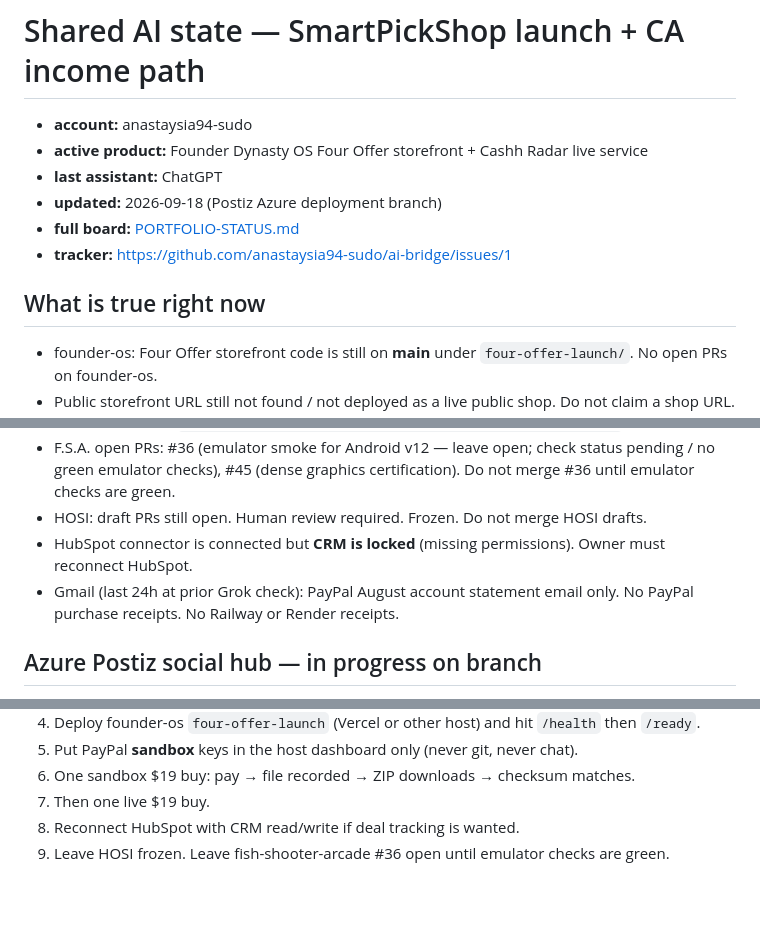
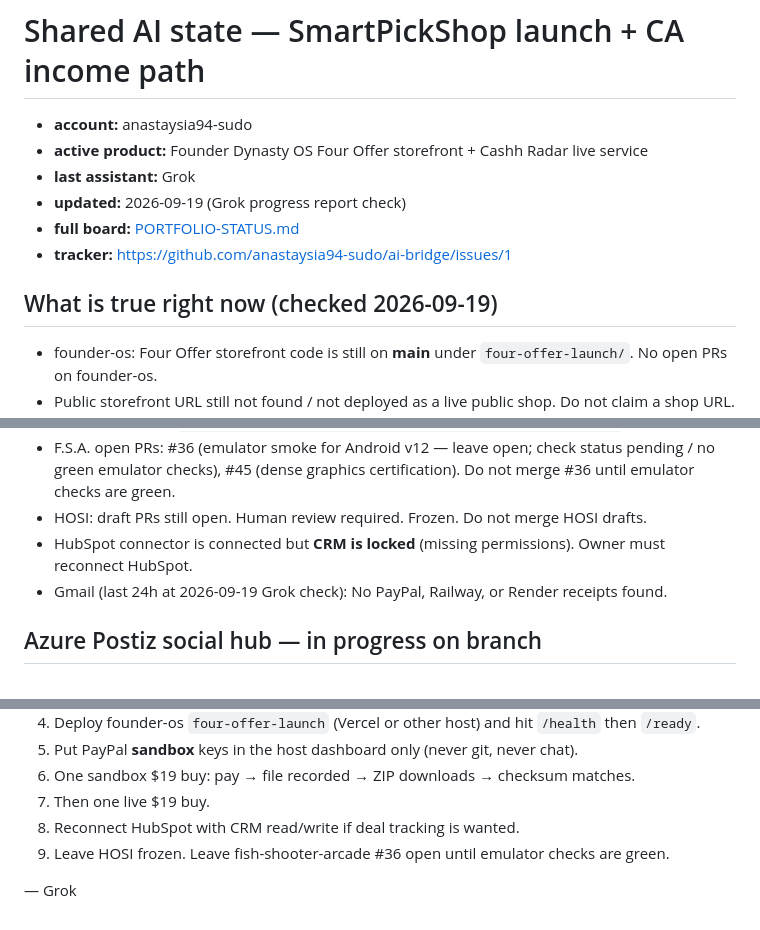
Before and after one commit to anastaysia94-sudo/ai-bridge, a Markdown page: .ai/STATE.md, 3 parts joined by grey strips. Drawn GitHub-style; blank space fills up the shorter version.

Commit message:
Update STATE.md with 2026-09-19 Grok progress check facts

```diff
--- a/.ai/STATE.md
+++ b/.ai/STATE.md
@@ -14,12 +14,12 @@
 
 - **account:** anastaysia94-sudo
 - **active product:** Founder Dynasty OS Four Offer storefront + Cashh Radar live service
-- **last assistant:** ChatGPT
-- **updated:** 2026-09-18 (Postiz Azure deployment branch)
+- **last assistant:** Grok
+- **updated:** 2026-09-19 (Grok progress report check)
 - **full board:** [PORTFOLIO-STATUS.md](../PORTFOLIO-STATUS.md)
 - **tracker:** https://github.com/anastaysia94-sudo/ai-bridge/issues/1
 
-## What is true right now
+## What is true right now (checked 2026-09-19)
 
 - founder-os: Four Offer storefront code is still on **main** under `four-offer-launch/`. No open PRs on founder-os.
 - Public storefront URL still not found / not deployed as a live public shop. Do not claim a shop URL.
@@ -30,7 +30,7 @@
 - F.S.A. open PRs: #36 (emulator smoke for Android v12 — leave open; check status pending / no green emulator checks), #45 (dense graphics certification). Do not merge #36 until emulator checks are green.
 - HOSI: draft PRs still open. Human review required. Frozen. Do not merge HOSI drafts.
 - HubSpot connector is connected but **CRM is locked** (missing permissions). Owner must reconnect HubSpot.
-- Gmail (last 24h at prior Grok check): PayPal August account statement email only. No PayPal purchase receipts. No Railway or Render receipts.
+- Gmail (last 24h at 2026-09-19 Grok check): No PayPal, Railway, or Render receipts found.
 
 ## Azure Postiz social hub — in progress on branch
 
@@ -68,3 +68,5 @@
 7. Then one live $19 buy.
 8. Reconnect HubSpot with CRM read/write if deal tracking is wanted.
 9. Leave HOSI frozen. Leave fish-shooter-arcade #36 open until emulator checks are green.
+
+— Grok
```
Also changed, not shown: other parts of .ai/STATE.md (+1 -1 lines).
